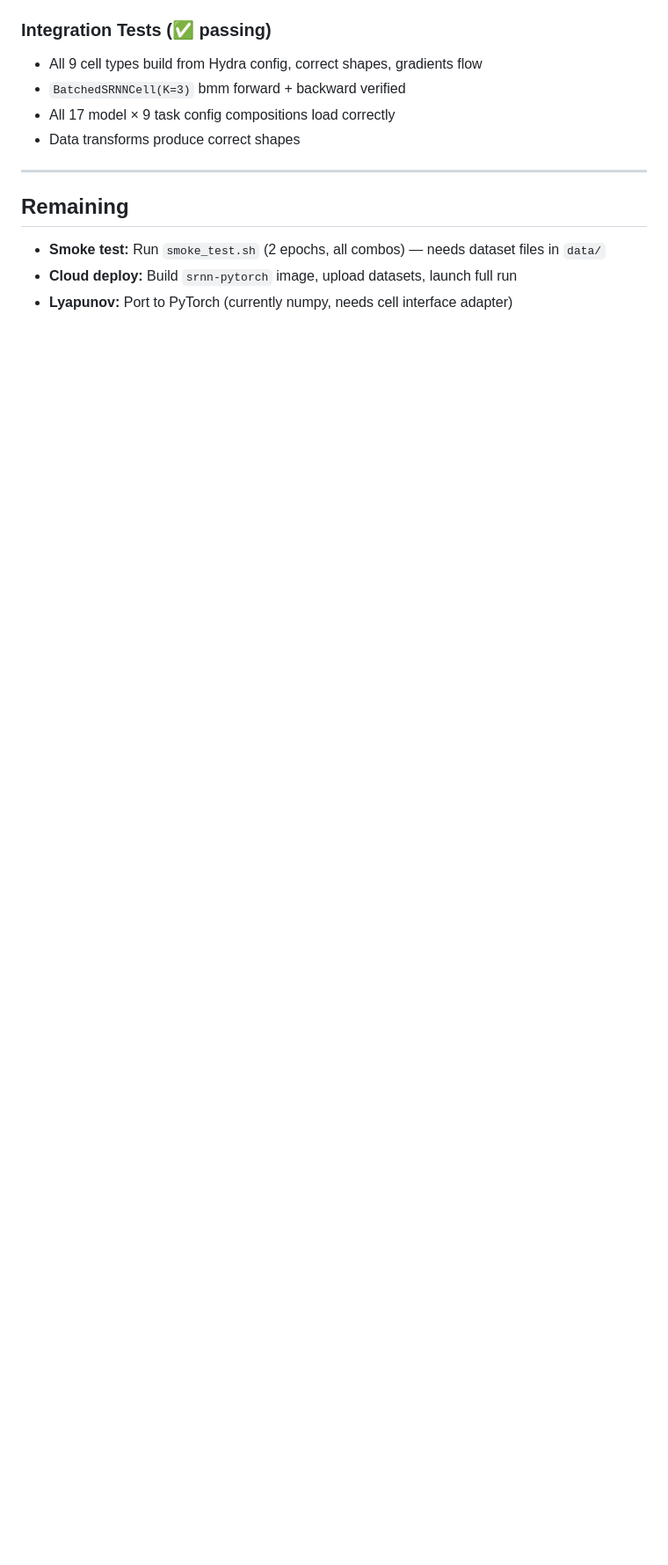
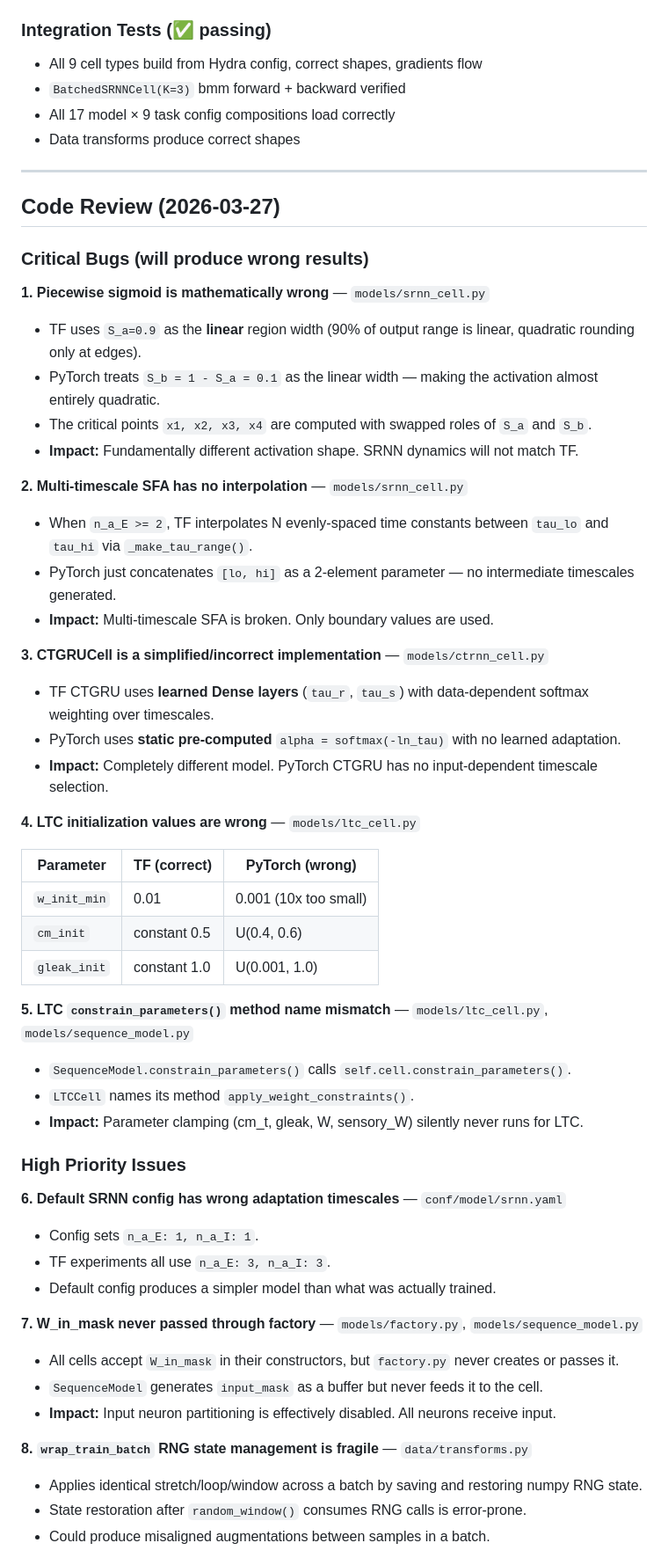
Before and after one commit to TomRichner/train-srnn, a Markdown page: Pytorch_Refactor.md, the part around one of its changes. Shown at 88% size. Drawn GitHub-style; blank space fills up the shorter version.

```diff
--- a/Pytorch_Refactor.md
+++ b/Pytorch_Refactor.md
@@ -55,8 +55,53 @@
 
 ---
 
-## Remaining
+## Code Review (2026-03-27)
 
-- **Smoke test:** Run `smoke_test.sh` (2 epochs, all combos) — needs dataset files in `data/`
-- **Cloud deploy:** Build `srnn-pytorch` image, upload datasets, launch full run
-- **Lyapunov:** Port to PyTorch (currently numpy, needs cell interface adapter)
+### Critical Bugs (will produce wrong results)
+
+**1. Piecewise sigmoid is mathematically wrong** — `models/srnn_cell.py`
+- TF uses `S_a=0.9` as the **linear** region width (90% of output range is linear, quadratic rounding only at edges).
+- PyTorch treats `S_b = 1 - S_a = 0.1` as the linear width — making the activation almost entirely quadratic.
+- The critical points `x1, x2, x3, x4` are computed with swapped roles of `S_a` and `S_b`.
+- **Impact:** Fundamentally different activation shape. SRNN dynamics will not match TF.
+
+**2. Multi-timescale SFA has no interpolation** — `models/srnn_cell.py`
+- When `n_a_E >= 2`, TF interpolates N evenly-spaced time constants between `tau_lo` and `tau_hi` via `_make_tau_range()`.
+- PyTorch just concatenates `[lo, hi]` as a 2-element parameter — no intermediate timescales generated.
+- **Impact:** Multi-timescale SFA is broken. Only boundary values are used.
+
+**3. CTGRUCell is a simplified/incorrect implementation** — `models/ctrnn_cell.py`
+- TF CTGRU uses **learned Dense layers** (`tau_r`, `tau_s`) with data-dependent softmax weighting over timescales.
+- PyTorch uses **static pre-computed** `alpha = softmax(-ln_tau)` with no learned adaptation.
+- **Impact:** Completely different model. PyTorch CTGRU has no input-dependent timescale selection.
+
+**4. LTC initialization values are wrong** — `models/ltc_cell.py`
+
+| Parameter | TF (correct) | PyTorch (wrong) |
+|-----------|-------------|----------------|
+| `w_init_min` | 0.01 | 0.001 (10x too small) |
+| `cm_init` | constant 0.5 | U(0.4, 0.6) |
+| `gleak_init` | constant 1.0 | U(0.001, 1.0) |
+
+**5. LTC `constrain_parameters()` method name mismatch** — `models/ltc_cell.py`, `models/sequence_model.py`
+- `SequenceModel.constrain_parameters()` calls `self.cell.constrain_parameters()`.
+- `LTCCell` names its method `apply_weight_constraints()`.
+- **Impact:** Parameter clamping (cm_t, gleak, W, sensory_W) silently never runs for LTC.
+
+### High Priority Issues
+
+**6. Default SRNN config has wrong adaptation timescales** — `conf/model/srnn.yaml`
+- Config sets `n_a_E: 1, n_a_I: 1`.
+- TF experiments all use `n_a_E: 3, n_a_I: 3`.
+- Default config produces a simpler model than what was actually trained.
+
+**7. W_in_mask never passed through factory** — `models/factory.py`, `models/sequence_model.py`
+- All cells accept `W_in_mask` in their constructors, but `factory.py` never creates or passes it.
+- `SequenceModel` generates `input_mask` as a buffer but never feeds it to the cell.
+- **Impact:** Input neuron partitioning is effectively disabled. All neurons receive input.
+
+**8. `wrap_train_batch` RNG state management is fragile** — `data/transforms.py`
+- Applies identical stretch/loop/window across a batch by saving and restoring numpy RNG state.
+- State restoration after `random_window()` consumes RNG calls is error-prone.
+- Could produce misaligned augmentations between samples in a batch.
+
```
Also changed, not shown: other parts of Pytorch_Refactor.md (+39 -0 lines).
